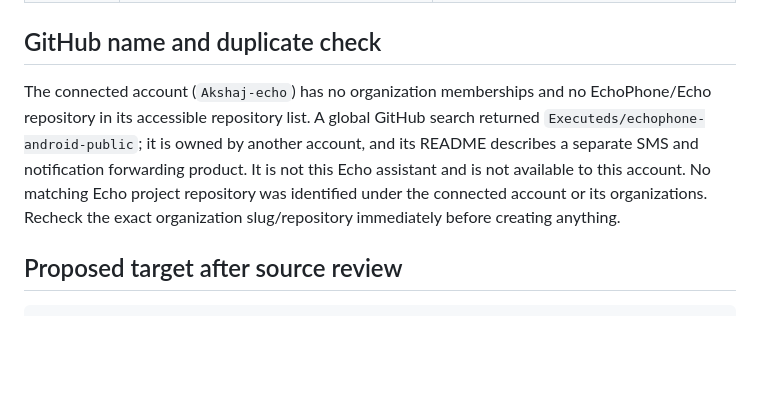
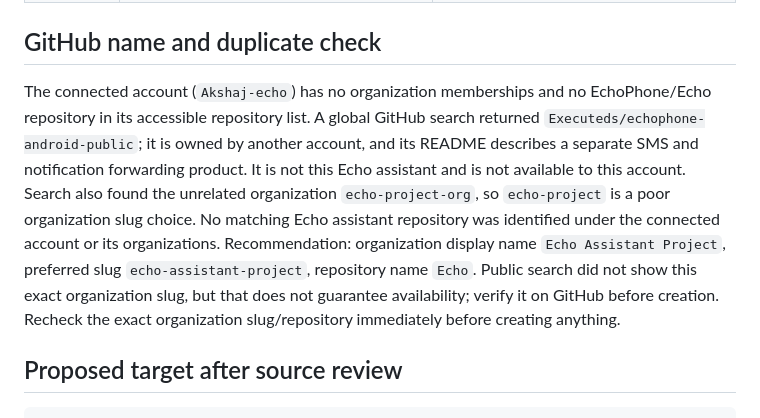
Before and after one commit to echo-assistant-project/Echo, a Markdown page: docs/UNIFIED_REPOSITORY_DESIGN.md, the part around the change. GitHub-like rendering; blank space fills up the shorter version.

Commit message:
Recommend Echo organization namespace

```diff
--- a/docs/UNIFIED_REPOSITORY_DESIGN.md
+++ b/docs/UNIFIED_REPOSITORY_DESIGN.md
@@ -22,7 +22,7 @@ The repository currently contains a complete Android/Gradle project rooted here:
 
 ## GitHub name and duplicate check
 
-The connected account (`Akshaj-echo`) has no organization memberships and no EchoPhone/Echo repository in its accessible repository list. A global GitHub search returned `Executeds/echophone-android-public`; it is owned by another account, and its README describes a separate SMS and notification forwarding product. It is not this Echo assistant and is not available to this account. No matching Echo project repository was identified under the connected account or its organizations. Recheck the exact organization slug/repository immediately before creating anything.
+The connected account (`Akshaj-echo`) has no organization memberships and no EchoPhone/Echo repository in its accessible repository list. A global GitHub search returned `Executeds/echophone-android-public`; it is owned by another account, and its README describes a separate SMS and notification forwarding product. It is not this Echo assistant and is not available to this account. Search also found the unrelated organization `echo-project-org`, so `echo-project` is a poor organization slug choice. No matching Echo assistant repository was identified under the connected account or its organizations. Recommendation: organization display name `Echo Assistant Project`, preferred slug `echo-assistant-project`, repository name `Echo`. Public search did not show this exact organization slug, but that does not guarantee availability; verify it on GitHub before creation. Recheck the exact organization slug/repository immediately before creating anything.
 
 ## Proposed target after source review
 
```
